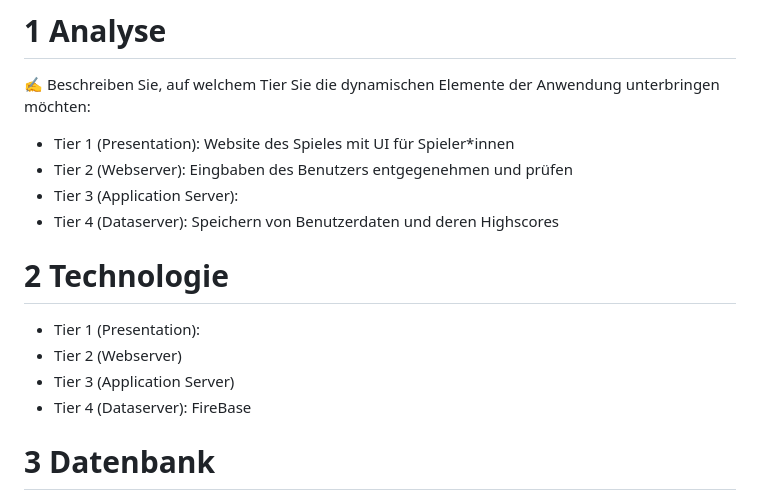
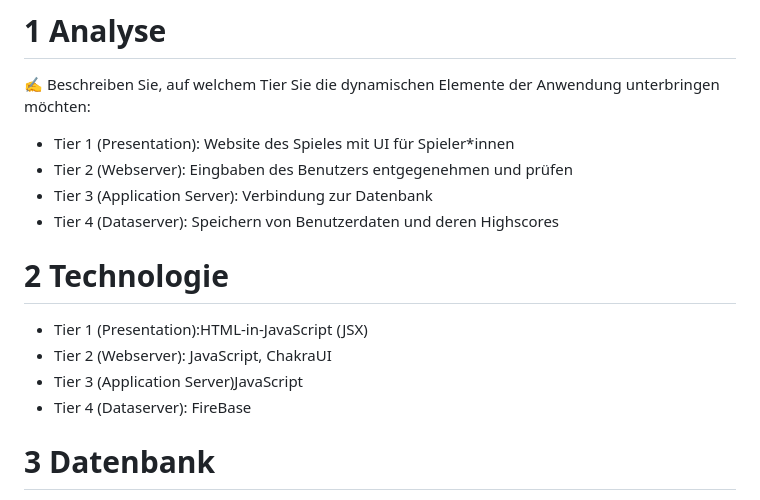
Before and after one commit to aMaterazzo-ims/MaterazzoAndrea_LB151, a Markdown page: projektdokumentation.md, the part around the change. GitHub-like rendering.

```diff
--- a/projektdokumentation.md
+++ b/projektdokumentation.md
@@ -22,14 +22,14 @@
 
 * Tier 1 (Presentation): Website des Spieles mit UI für Spieler*innen
 * Tier 2 (Webserver): Eingbaben des Benutzers entgegenehmen und prüfen
-* Tier 3 (Application Server):
+* Tier 3 (Application Server): Verbindung zur Datenbank
 * Tier 4 (Dataserver): Speichern von Benutzerdaten und deren Highscores
 
 # 2 Technologie
 
-* Tier 1 (Presentation):
-* Tier 2 (Webserver)
-* Tier 3 (Application Server)
+* Tier 1 (Presentation):HTML-in-JavaScript (JSX)
+* Tier 2 (Webserver): JavaScript, ChakraUI
+* Tier 3 (Application Server)JavaScript
 * Tier 4 (Dataserver): FireBase
 
 # 3 Datenbank
```
